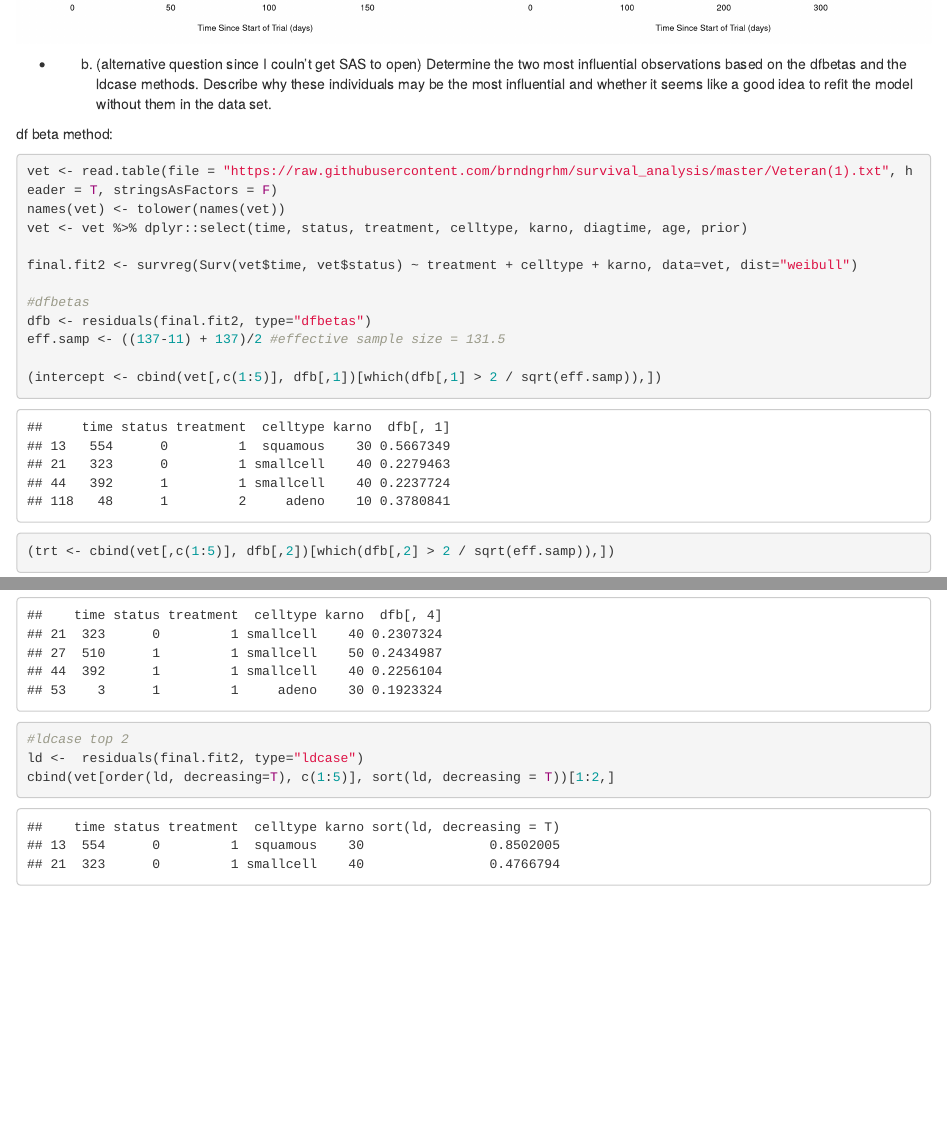
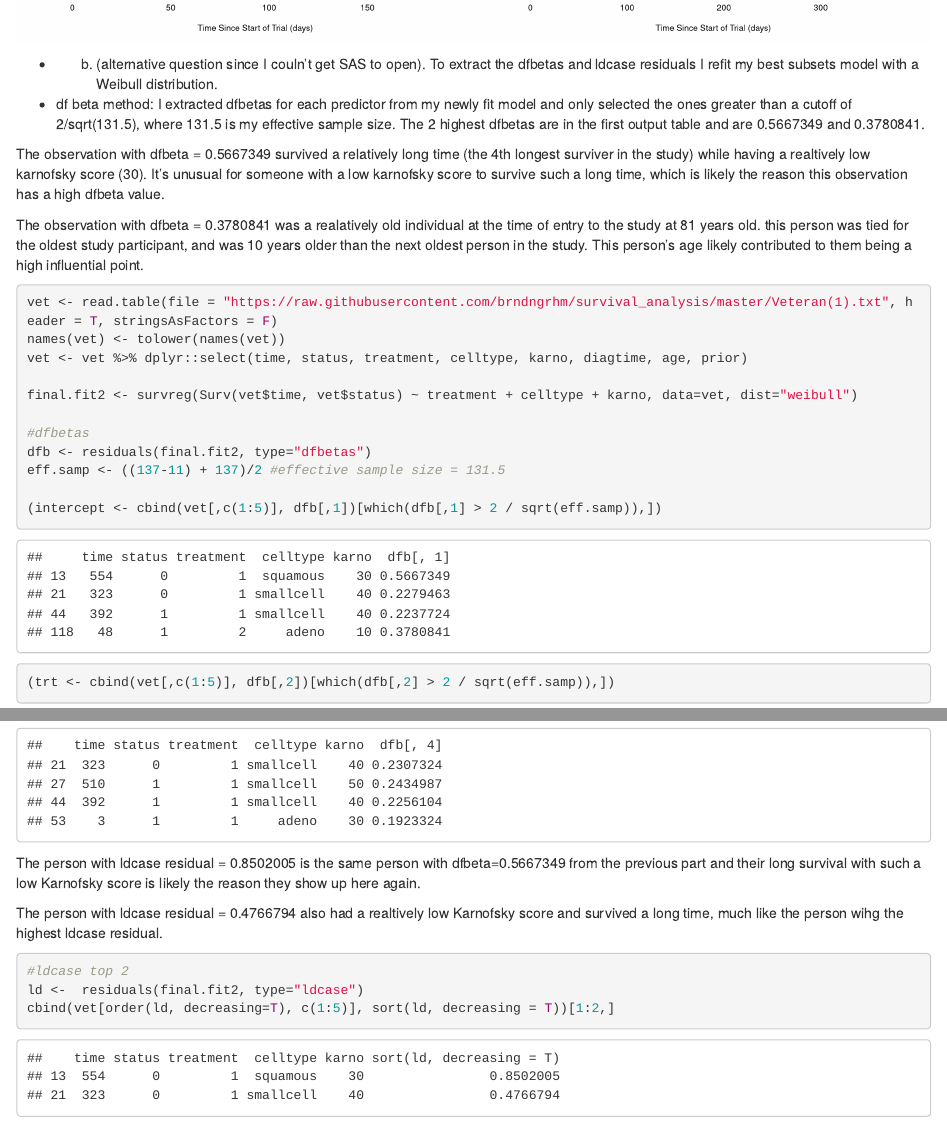
Before and after one commit to brndngrhm/survival_analysis, an R Markdown document (Test.Rmd): the page in a window 1100 px wide, from 11000 px down, and a second part further down, joined at a grey line. Rendered offline with R 4.5, knitr and Pandoc, with nearby package versions; drawn as R Markdown's standard HTML page in place of the format the file asks for; some code elsewhere in the file could not run offline.

Commit message:
finished test

````diff
--- a/Test.Rmd
+++ b/Test.Rmd
@@ -2,7 +2,7 @@
 title: "Test"
 author: "Brendan Graham"
 date: "July 18, 2016"
-output: html_document
+output: word_document
 ---
 
 ```{r setup, include=FALSE}
@@ -249,9 +249,13 @@ lines(final.fit, newdata = data.frame(treatment = 2, celltype = "large", karno =
 legend(300, .8, c("AFT Surv for Trt 2"), lwd = 2, lty=2, col="blue")
 ```
 
-* b) (alternative question since I couln't get SAS to open) Determine the two most influential observations based on the dfbetas and the ldcase methods.  Describe why these individuals may be the most influential and whether it seems like a good idea to refit the model without them in the data set.
+* b) (alternative question since I couln't get SAS to open). To extract the dfbetas and ldcase residuals I refit my best subsets model with a Weibull distribution.
 
-df beta method:
+ * df beta method: I extracted dfbetas for each predictor from my newly fit model and only selected the ones greater than a cutoff of 2/sqrt(131.5), where 131.5 is my effective sample size. The 2 highest dfbetas are in the first output table and are 0.5667349 and 0.3780841.
+
+The observation with dfbeta = 0.5667349 survived a relatively long time (the 4th longest surviver in the study) while having a realtively low karnofsky score (30). It's unusual for someone with a low karnofsky score to survive such a long time, which is likely the reason this observation has a high dfbeta value.
+
+ The observation with dfbeta = 0.3780841 was a realatively old individual at the time of entry to the study at 81 years old. this person was tied for the oldest study participant, and was 10 years older than the next oldest person in the study. This person's age likely contributed to them being a high influential point.
 
 ```{r, echo=T}
 vet <- read.table(file = "https://raw.githubusercontent.com/brndngrhm/survival_analysis/master/Veteran(1).txt", header = T, stringsAsFactors = F)
@@ -269,12 +273,20 @@ eff.samp <- ((137-11) + 137)/2 #effective sample size = 131.5
 (celltype <- cbind(vet[,c(1:5)], dfb[,3])[which(dfb[,3] > 2 / sqrt(eff.samp)),])
 (karno <- cbind(vet[,c(1:5)], dfb[,4])[which(dfb[,4] > 2 / sqrt(eff.samp)),])
 
+```
+
+
+The person with ldcase residual = 0.8502005 is the same person with dfbeta=0.5667349 from the previous part and their long survival with such a low Karnofsky score is likely the reason they show up here again.
+
+The person with ldcase residual = 0.4766794 also had a realtively low Karnofsky score and survived a long time, much like the person wihg the highest ldcase residual.
+```{r, echo=T}
 
 #ldcase top 2
 ld <-  residuals(final.fit2, type="ldcase")
 cbind(vet[order(ld, decreasing=T), c(1:5)], sort(ld, decreasing = T))[1:2,]
+```
 
-```
+
 
 
 
````
